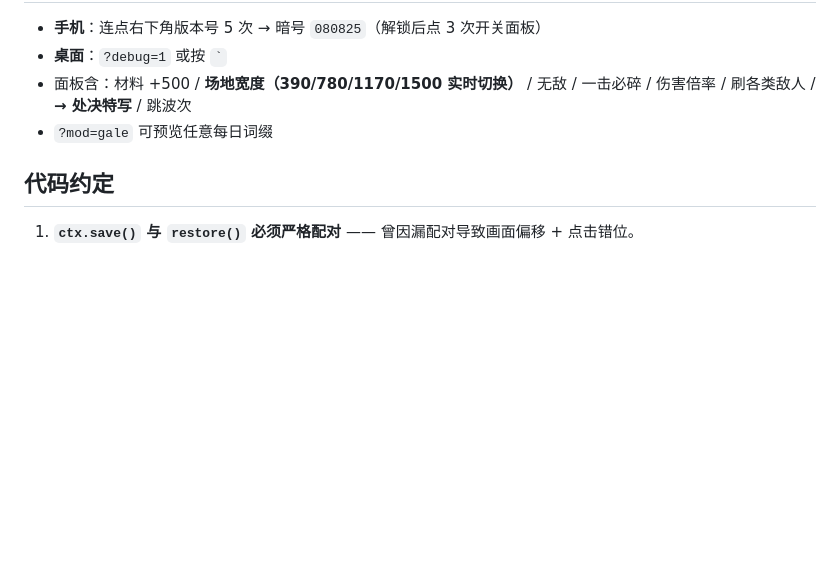
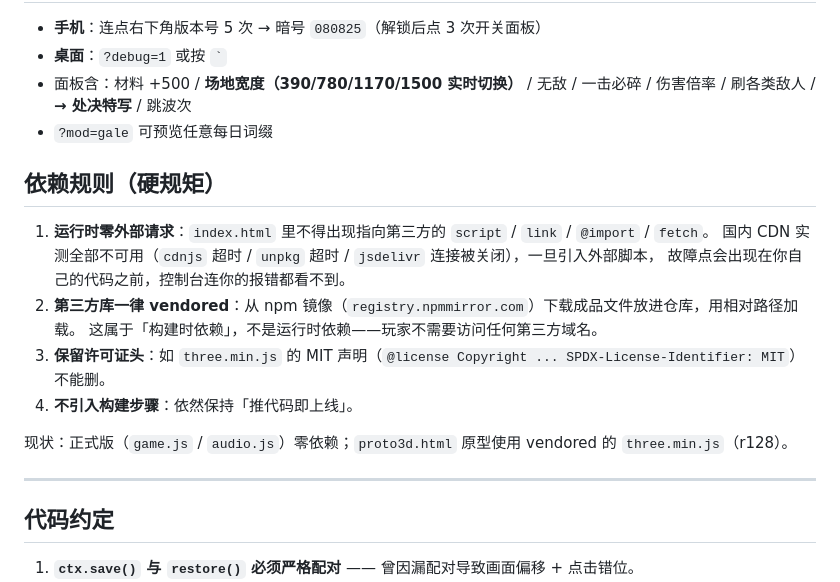
Before and after one commit to dddddarkin/neon-dodge, a Markdown page: ARCHITECTURE.md, the part around the change. Drawn GitHub-style; blank space fills up the shorter version.

Commit message:
docs: dependency rule in ARCHITECTURE (zero runtime external requests)

```diff
--- a/ARCHITECTURE.md
+++ b/ARCHITECTURE.md
@@ -102,6 +102,20 @@ widthMul = W / 390                         // 陨石密度补偿系数
 - 面板含：材料 +500 / **场地宽度（390/780/1170/1500 实时切换）** / 无敌 / 一击必碎 / 伤害倍率 / 刷各类敌人 / **→ 处决特写** / 跳波次
 - `?mod=gale` 可预览任意每日词缀
 
+## 依赖规则（硬规矩）
+
+1. **运行时零外部请求**：`index.html` 里不得出现指向第三方的 `script` / `link` / `@import` / `fetch`。
+   国内 CDN 实测全部不可用（`cdnjs` 超时 / `unpkg` 超时 / `jsdelivr` 连接被关闭），一旦引入外部脚本，
+   故障点会出现在你自己的代码之前，控制台连你的报错都看不到。
+2. **第三方库一律 vendored**：从 npm 镜像（`registry.npmmirror.com`）下载成品文件放进仓库，用相对路径加载。
+   这属于「构建时依赖」，不是运行时依赖——玩家不需要访问任何第三方域名。
+3. **保留许可证头**：如 `three.min.js` 的 MIT 声明（`@license Copyright ... SPDX-License-Identifier: MIT`）不能删。
+4. **不引入构建步骤**：依然保持「推代码即上线」。
+
+现状：正式版（`game.js` / `audio.js`）零依赖；`proto3d.html` 原型使用 vendored 的 `three.min.js`（r128）。
+
+---
+
 ## 代码约定
 
 1. **`ctx.save()` 与 `restore()` 必须严格配对** —— 曾因漏配对导致画面偏移 + 点击错位。
```
